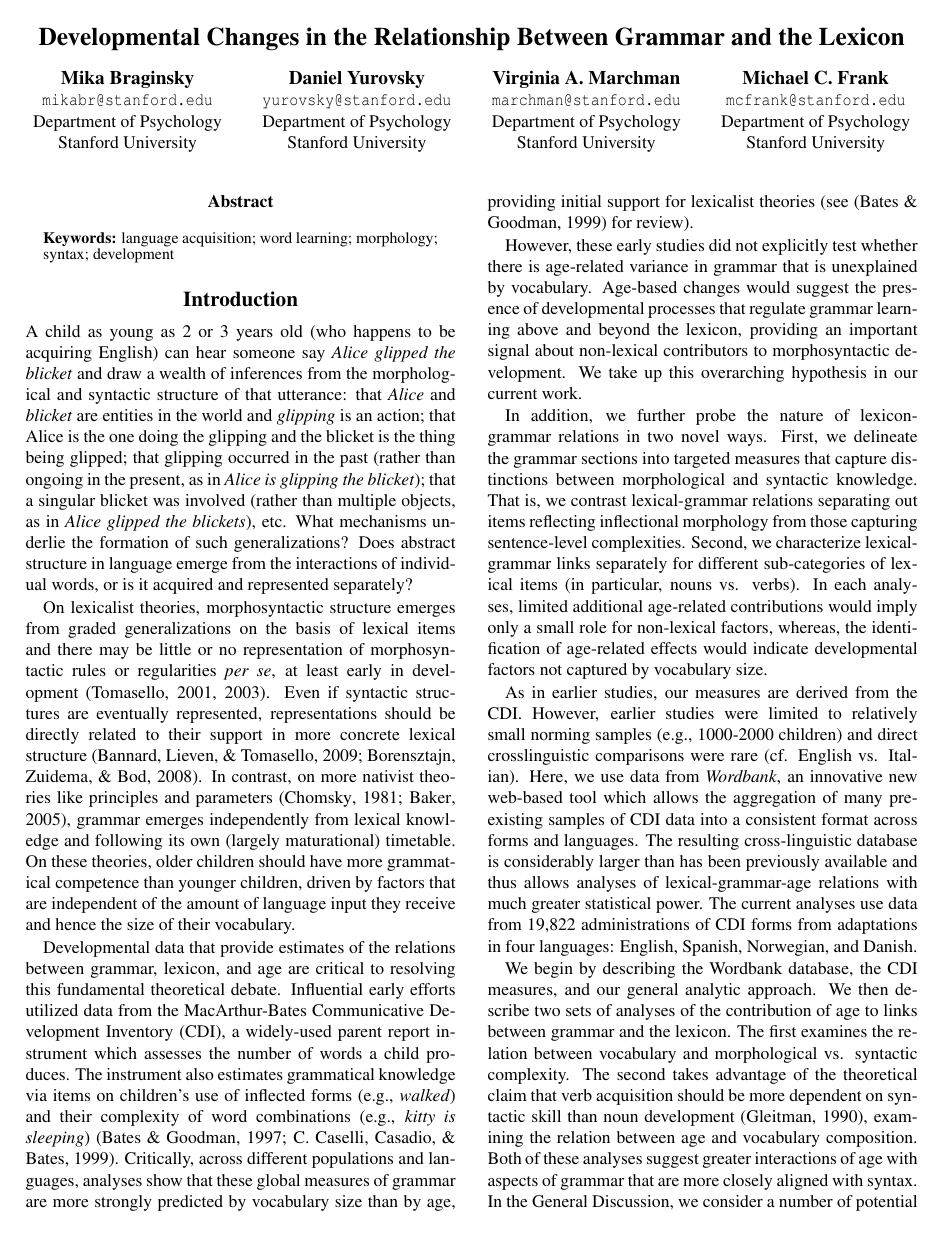
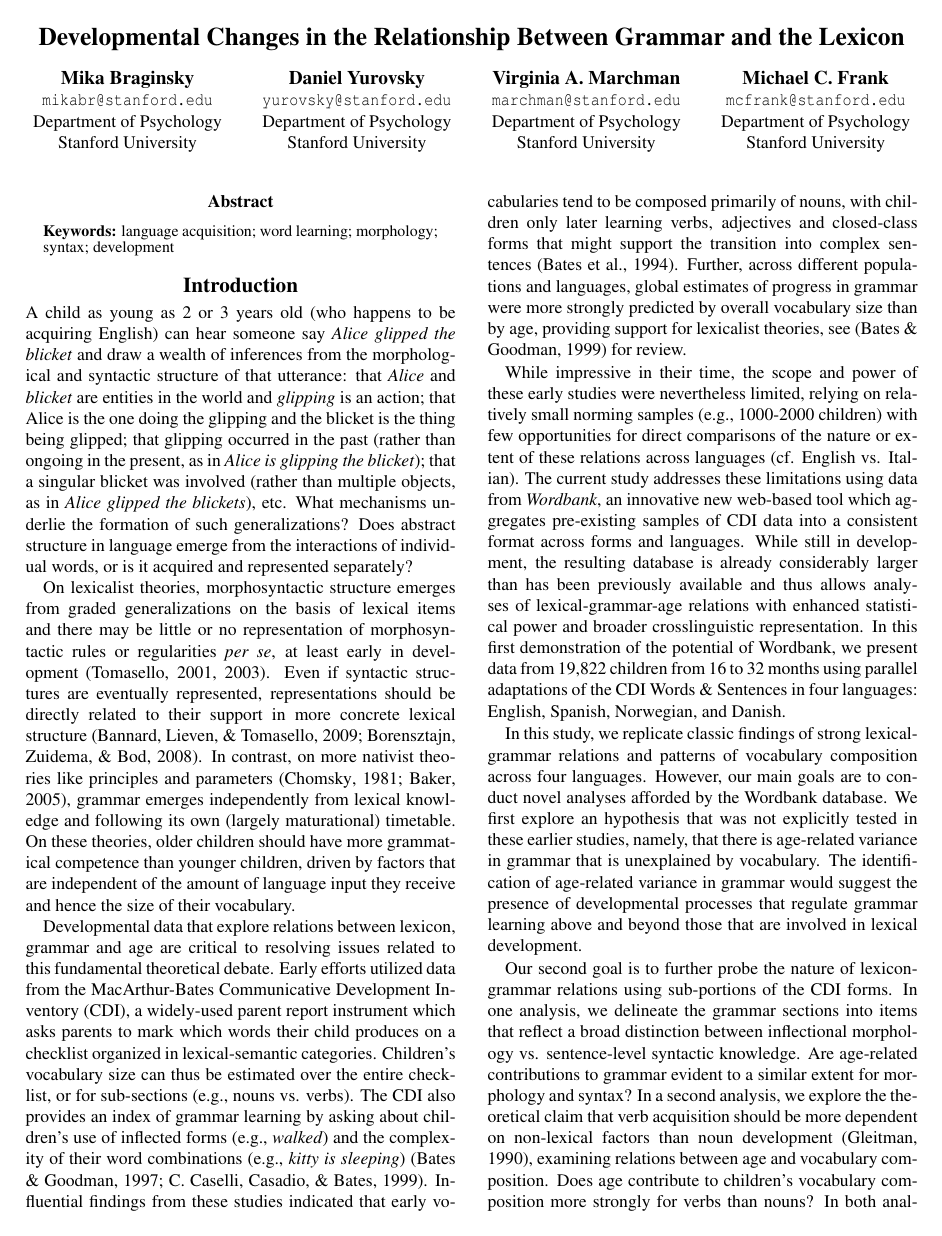
Before and after one commit to dyurovsky/cdi-grammar, a LaTeX paper (cogsci_paper/grammar_lex.tex): page 1 of 8 before the commit and page 1 of 7 after it. Compiled offline with pdfLaTeX.

Commit message:
VM edits- still in progress!

```diff
--- a/cogsci_paper/grammar_lex.tex
+++ b/cogsci_paper/grammar_lex.tex
@@ -62,16 +62,17 @@ A child as young as 2 or 3 years old (who happens to be acquiring English) can h
 
 On lexicalist theories, morphosyntactic structure emerges from graded generalizations on the basis of lexical items and there may be little or no representation of morphosyntactic rules or regularities \emph{per se}, at least early in development \cite{tomasello2001,tomasello2003}. Even if syntactic structures are eventually represented, representations should be directly related to their support in more concrete lexical structure \cite{bannard2009,borensztajn2008}. In contrast, on more nativist theories like principles and parameters \cite{chomsky1981, baker2005}, grammar emerges independently from lexical knowledge and following its own (largely maturational) timetable. On these theories, older children should have more grammatical competence than younger children, driven by factors that are independent of the amount of language input they receive and hence the size of their vocabulary.
 
-Developmental data that provide estimates of the relations between grammar, lexicon, and age are critical to resolving this fundamental theoretical debate.  Influential early efforts utilized data from the MacArthur-Bates Communicative Development Inventory (CDI), a widely-used parent report instrument which assesses the number of words a child produces.  The instrument also estimates grammatical knowledge via items on children's use of inflected forms (e.g., \emph{walked}) and their complexity of word combinations (e.g., \emph{kitty is sleeping}) \cite{bates1997,caselli1999}. Critically, across different populations and languages, analyses show that these global measures of grammar are more strongly predicted by vocabulary size than by age, providing initial support for lexicalist theories (see \cite{bates1999} for review).
+Developmental data that explore relations between lexicon, grammar and age are critical to resolving issues related to this fundamental theoretical debate.  Early efforts utilized data from the MacArthur-Bates Communicative Development Inventory (CDI), a widely-used parent report instrument which asks parents to mark which words their child produces on a checklist organized in lexical-semantic categories. Children's vocabulary size can thus be estimated over the entire checklist, or for sub-sections (e.g., nouns vs. verbs). The CDI also provides an index of grammar learning by asking about children's use of inflected forms (e.g., \emph{walked}) and the complexity of their word combinations (e.g., \emph{kitty is sleeping}) \cite{bates1997,caselli1999}.  Influential findings from these studies indicated that early vocabularies tend to be composed primarily of nouns, with children only later learning verbs, adjectives and closed-class forms that might support the transition into complex sentences \cite{bates1994}. Further, across different populations and languages, global estimates of progress in grammar were more strongly predicted by overall vocabulary size than by age, providing support for lexicalist theories, see \cite{bates1999} for review.
+
+% Do we need to bring in the syntactic bootstrapping hypothesis at this point?
+
+While impressive in their time, the scope and power of these early studies were nevertheless limited, relying on relatively small norming samples (e.g., 1000-2000 children) with few opportunities for direct comparisons of the nature or extent of these relations across languages (cf. English vs. Italian). The current study addresses these limitations using data from \emph{Wordbank}, an innovative new web-based tool which aggregates pre-existing samples of CDI data into a consistent format across forms and languages. While still in development, the resulting database is already considerably larger than has been previously available and thus allows analyses of lexical-grammar-age relations with enhanced statistical power and broader crosslinguistic representation. In this first demonstration of the potential of Wordbank, we present data from 19,822 children from 16 to 32 months using parallel adaptations of the CDI Words \& Sentences in four languages: English, Spanish, Norwegian, and Danish.
 
 %Both measures taken as a whole---vocabulary size and grammar---show strong reliability and validity \cite{fenson2007}.
 
-However, these early studies did not explicitly test whether there is age-related variance in grammar that is unexplained by vocabulary. Age-based changes would suggest the presence of developmental processes that regulate grammar learning above and beyond the lexicon, providing an important signal about non-lexical contributors to morphosyntactic development.  We take up this overarching hypothesis in our current work.
+In this study, we replicate classic findings of strong lexical-grammar relations and patterns of vocabulary composition across four languages. However, our main goals are to conduct novel analyses afforded by the Wordbank database. We first explore an hypothesis that was not explicitly tested in these earlier studies, namely, that there is age-related variance in grammar that is unexplained by vocabulary. The identification of age-related variance in grammar would suggest the presence of developmental processes that regulate grammar learning above and beyond those that are involved in lexical development.
 
-In addition, we further probe the nature of lexicon-grammar relations in two novel ways.  First, we delineate the grammar sections into targeted measures that capture distinctions between morphological and syntactic knowledge. That is, we contrast lexical-grammar relations separating out items reflecting inflectional morphology from those capturing sentence-level complexities. Second, we characterize lexical-grammar links separately for different sub-categories of lexical items (in particular, nouns vs. verbs).  In each analyses, limited additional age-related contributions would imply only a small role for non-lexical factors, whereas, the identification of age-related effects would indicate developmental factors not captured by vocabulary size.
-
-As in earlier studies, our measures are derived from the CDI. However, earlier studies were limited to relatively small norming samples (e.g., 1000-2000 children) and direct crosslinguistic comparisons were rare (cf. English vs. Italian). Here, we use data from \emph{Wordbank}, an innovative new web-based tool which allows the aggregation of many pre-existing samples of CDI data into a consistent format across forms and languages. The resulting cross-linguistic database is considerably larger than has been previously available and thus allows analyses of lexical-grammar-age relations with much greater statistical power.  The current analyses use data from 19,822 administrations of CDI forms from adaptations in four languages: English, Spanish, Norwegian, and Danish.
+Our second goal is to further probe the nature of lexicon-grammar relations using sub-portions of the CDI forms. In one analysis, we delineate the grammar sections into items that reflect a broad distinction between inflectional morphology vs. sentence-level syntactic knowledge. Are age-related contributions to grammar evident to a similar extent for morphology and syntax?  In a second analysis, we explore the theoretical claim that verb acquisition should be more dependent on non-lexical factors than noun development \cite{gleitman1990}, examining relations between age and vocabulary composition. Does age contribute to children's vocabulary composition more strongly for verbs than nouns? In both analyses, the identification of age-related effects would indicate sources of developmental variance not captured by vocabulary size.
 
 %Each language's adaptation of the CDI includes a vocabulary checklist, a word form section consisting of morphological inflections, and a complexity section consisting of pairs of syntactically simple/complex sentences. Vocabulary size as measured by the CDI correlates with both laboratory measurements and naturalistic observation \cite<see>{fenson2007} and score on the complexity section correlates with MLU and other measurements of grammatical development.
 
-We begin by describing the Wordbank database, the CDI measures, and our general analytic approach. We then describe two sets of analyses of the contribution of age to links between grammar and the lexicon. The first examines the relation between vocabulary and morphological vs. syntactic complexity. The second takes advantage of the theoretical claim that verb acquisition should be more dependent on syntactic skill than noun development \cite{gleitman1990}, examining the relation between age and vocabulary composition. Both of these analyses suggest greater interactions of age with aspects of grammar that are more closely aligned with syntax. In the General Discussion, we consider a number of potential explanations that are consistent with these findings.
```
Also changed, not shown: cogsci_paper/grammar_lex.tex (17 more changed lines), 1 other file.
